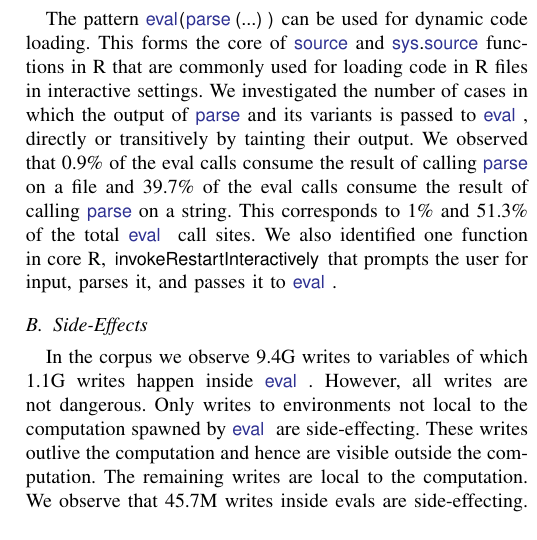
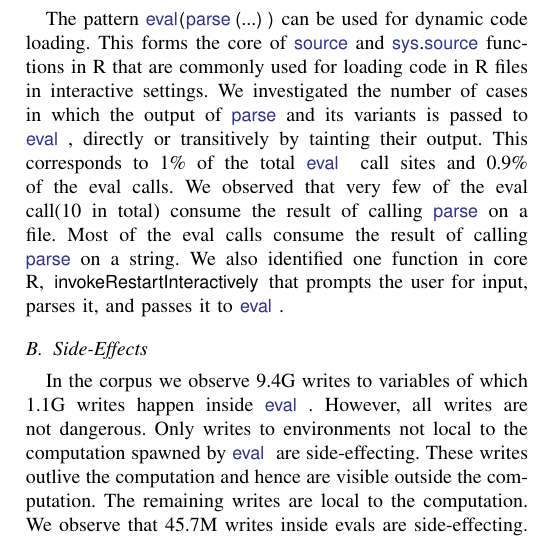
Before and after one commit to aviralg/revalstudy, a LaTeX paper (inst/paper/main.tex, which reads inst/paper/tag/analysisStable.tex): part of one column of page 8 of 10, cut so that both start at the same text. Compiled offline with pdfLaTeX; a missing font is replaced by an installed copy or a similar font; a LaTeX package or settings file that is missing is left out.

Commit message:
Correct numbers for parse evals

```diff
--- a/inst/paper/main.tex
+++ b/inst/paper/main.tex
@@ -880,11 +880,11 @@ The pattern \c{eval(parse(...))} can be used for dynamic code loading. This
 forms the core of \c{source} and \c{sys.source} functions in R that are commonly
 used for loading code in R files in interactive settings. We investigated the
 number of cases in which the output of \c{parse} and its variants is passed to
-\eval, directly or transitively by tainting their output. We observed that
-\PercentParsedEvals of the eval calls consume the result of calling \c{parse} on
-a file and \PasteParsedEvals of the eval calls consume the result of calling
-\c{parse} on a string. This corresponds to \PercentParsedCallSites and
-\PasteParsedCallSite of the total \eval call sites. We also identified one
+\eval, directly or transitively by tainting their output. This corresponds to \PercentParsedCallSites of the total \eval call sites and
+\PercentParsedEvals of the eval calls. We observed that
+very few of the eval call(\NbParseFilesRnd in total) consume the result of calling \c{parse} on
+a file. Most of the eval calls consume the result of calling
+\c{parse} on a string.  We also identified one
 function in core R, \c{invokeRestartInteractively} that prompts the user for
 input, parses it, and passes it to \eval.
 
--- a/inst/paper/tag/analysisStable.tex
+++ b/inst/paper/tag/analysisStable.tex
@@ -91,3 +91,6 @@
 \newcommand{\PercentParsedCallSites}{1\%\xspace}
 \newcommand{\PasteParsedEvals}{39.7\%\xspace}
 \newcommand{\PasteParsedCallSite}{51.3\%\xspace}
+\newcommand{\NbParseFilesRnd}{10\xspace}
+\newcommand{\NbParseFiles}{10\xspace}
+\newcommand{\PercentParseFileCallSites}{0.01\%\xspace}
```
